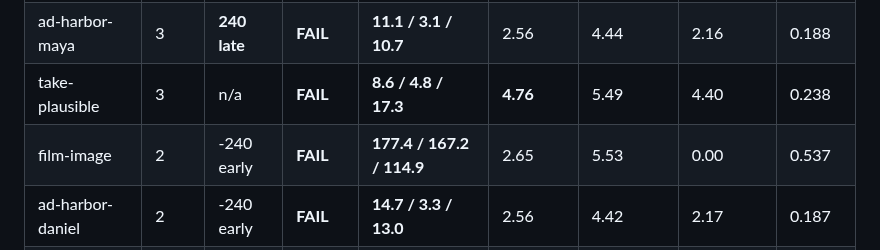
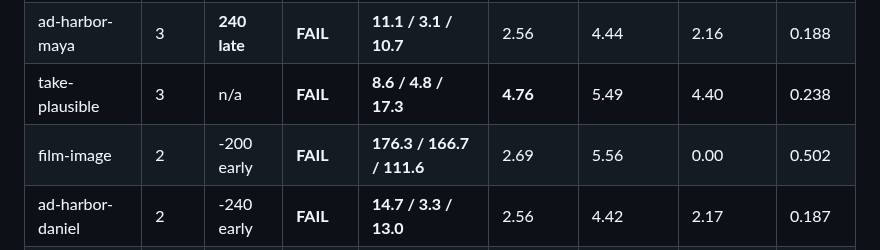
Before and after one commit to jameswniu/3d-filmmaking-ads-multimodal-evals, a Markdown page: README.md, the part around one of its changes. Drawn GitHub-style.

```diff
--- a/README.md
+++ b/README.md
@@ -133,7 +133,7 @@ Five advertisements for brands that do not exist and five short commentaries, al
 | take-prison | 4 | **160 late** | **FAIL** | **7.8 / 5.2 / 21.5** | **5.00** | 5.52 | 4.27 | 0.246 |
 | ad-harbor-maya | 3 | **240 late** | **FAIL** | **11.1 / 3.1 / 10.7** | 2.56 | 4.44 | 2.16 | 0.188 |
 | take-plausible | 3 | n/a | **FAIL** | **8.6 / 4.8 / 17.3** | **4.76** | 5.49 | 4.40 | 0.238 |
-| film-image | 2 | -240 early | **FAIL** | **177.4 / 167.2 / 114.9** | 2.65 | 5.53 | 0.00 | 0.537 |
+| film-image | 2 | -200 early | **FAIL** | **176.3 / 166.7 / 111.6** | 2.69 | 5.56 | 0.00 | 0.502 |
 | ad-harbor-daniel | 2 | -240 early | **FAIL** | **14.7 / 3.3 / 13.0** | 2.56 | 4.42 | 2.17 | 0.187 |
 | ad-harbor-elena | 2 | -240 early | **FAIL** | **11.1 / 3.5 / 10.7** | 1.83 | 4.39 | 2.15 | 0.188 |
 | ad-lantern | 2 | -240 early | **FAIL** | **12.6 / 2.5 / 19.1** | 2.49 | 3.13 | 1.74 | 0.118 |
```
Also changed, not shown: other parts of README.md (+2 -2 lines).
